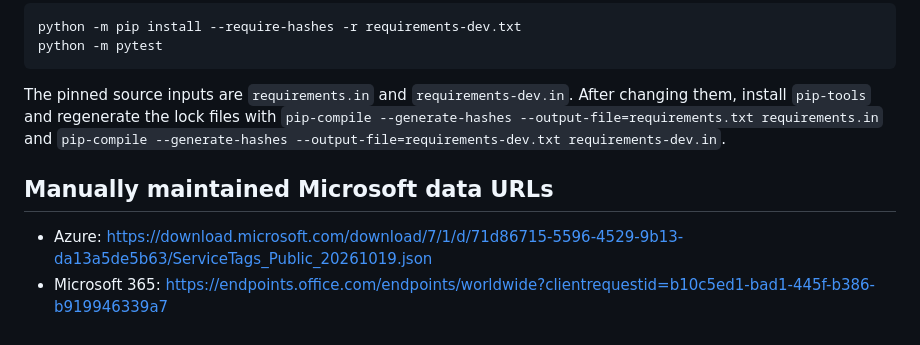
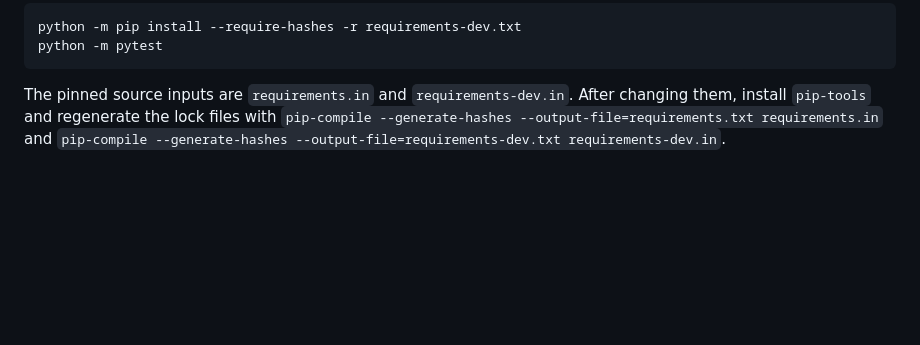
Before and after one commit to mpawl/checkip-cloud, a Markdown page: README.md, the part around the change. Drawn GitHub-style; blank space fills up the shorter version.

Commit message:
Remove Microsoft data URLs from README

````diff
--- a/README.md
+++ b/README.md
@@ -98,10 +98,3 @@ python -m pytest
 ```
 
 The pinned source inputs are `requirements.in` and `requirements-dev.in`. After changing them, install `pip-tools` and regenerate the lock files with `pip-compile --generate-hashes --output-file=requirements.txt requirements.in` and `pip-compile --generate-hashes --output-file=requirements-dev.txt requirements-dev.in`.
-
-<!-- managed cloud IP source URLs: start -->
-## Manually maintained Microsoft data URLs
-
-* Azure: https://download.microsoft.com/download/7/1/d/71d86715-5596-4529-9b13-da13a5de5b63/ServiceTags_Public_20261019.json
-* Microsoft 365: https://endpoints.office.com/endpoints/worldwide?clientrequestid=b10c5ed1-bad1-445f-b386-b919946339a7
-<!-- managed cloud IP source URLs: end -->
````
